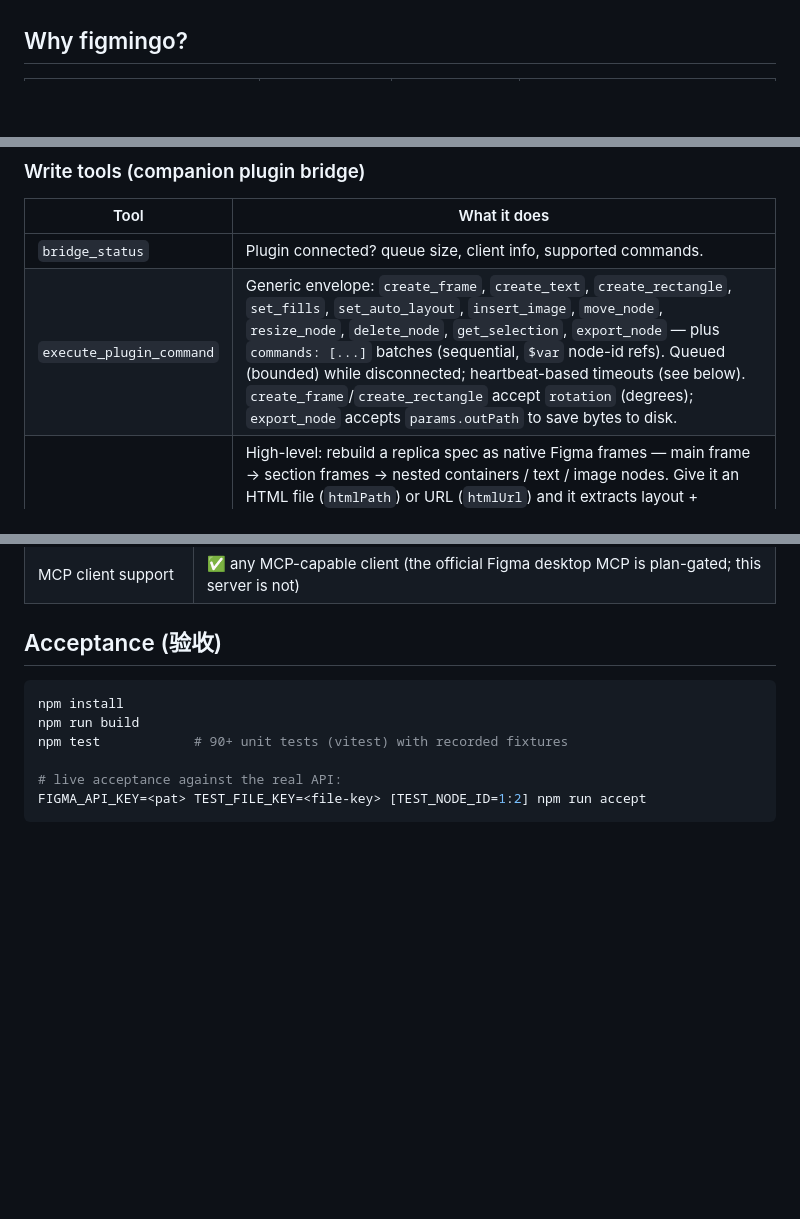
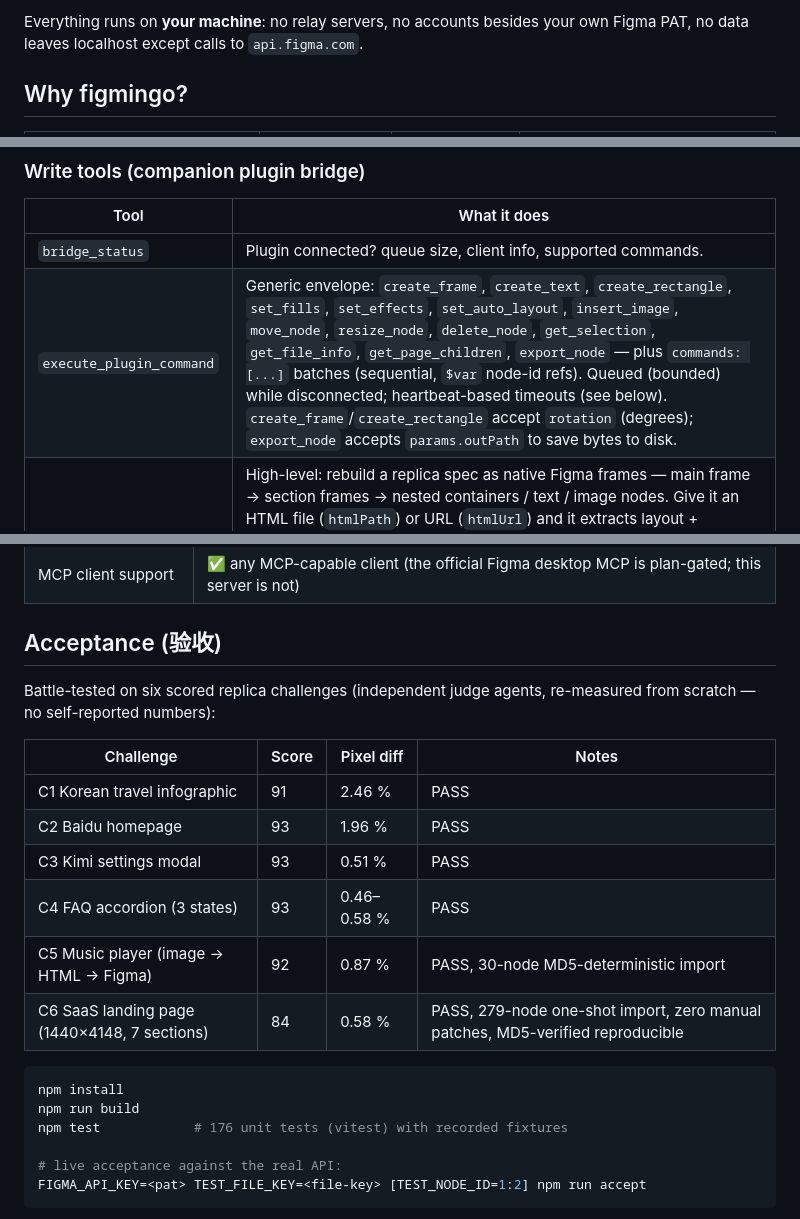
Before and after one commit to wenym8/figmingo-mcp, a Markdown page: README.md, 3 parts joined by grey strips. Rendered like a GitHub page; blank space fills up the shorter version.

````diff
--- a/README.md
+++ b/README.md
@@ -14,3 +33,5 @@ acceptance, and write-to-canvas through a companion plugin bridge.
+Everything runs on **your machine**: no relay servers, no accounts besides your
+own Figma PAT, no data leaves localhost except calls to `api.figma.com`.
 
 ## Why figmingo?
 
@@ -158,7 +179,7 @@ Everything brand-specific is parameterized via options:
 | Tool | What it does |
 |---|---|
 | `bridge_status` | Plugin connected? queue size, client info, supported commands. |
-| `execute_plugin_command` | Generic envelope: `create_frame`, `create_text`, `create_rectangle`, `set_fills`, `set_auto_layout`, `insert_image`, `move_node`, `resize_node`, `delete_node`, `get_selection`, `export_node` — plus `commands: [...]` batches (sequential, `$var` node-id refs). Queued (bounded) while disconnected; heartbeat-based timeouts (see below). `create_frame`/`create_rectangle` accept `rotation` (degrees); `export_node` accepts `params.outPath` to save bytes to disk. |
+| `execute_plugin_command` | Generic envelope: `create_frame`, `create_text`, `create_rectangle`, `set_fills`, `set_effects`, `set_auto_layout`, `insert_image`, `move_node`, `resize_node`, `delete_node`, `get_selection`, `get_file_info`, `get_page_children`, `export_node` — plus `commands: [...]` batches (sequential, `$var` node-id refs). Queued (bounded) while disconnected; heartbeat-based timeouts (see below). `create_frame`/`create_rectangle` accept `rotation` (degrees); `export_node` accepts `params.outPath` to save bytes to disk. |
 | `import_html_replica` | High-level: rebuild a replica spec as native Figma frames — main frame → section frames → nested containers / text / image nodes. Give it an HTML file (`htmlPath`) or URL (`htmlUrl`) and it extracts layout + computed styles with headless Chromium first (border-radius, borders, shadows, gradients, webfonts, real image bytes), or pass a ready-made spec (`spec`/`specPath`). `x`/`y` set the main frame landing spot; `dryRun` previews the command plan; degradations (missing fonts, SVG assets, failed images) come back in `warnings`. |
 
 The companion plugin (`plugin/`) connects to the MCP server at
@@ -216,10 +253,22 @@ your next replica converges in 3–4 rounds instead of 7.
 
 ## Acceptance (验收)
 
+Battle-tested on six scored replica challenges (independent judge agents,
+re-measured from scratch — no self-reported numbers):
+
+| Challenge | Score | Pixel diff | Notes |
+|---|---|---|---|
+| C1 Korean travel infographic | 91 | 2.46 % | PASS |
+| C2 Baidu homepage | 93 | 1.96 % | PASS |
+| C3 Kimi settings modal | 93 | 0.51 % | PASS |
+| C4 FAQ accordion (3 states) | 93 | 0.46–0.58 % | PASS |
+| C5 Music player (image → HTML → Figma) | 92 | 0.87 % | PASS, 30-node MD5-deterministic import |
+| C6 SaaS landing page (1440×4148, 7 sections) | 84 | 0.58 % | PASS, 279-node one-shot import, zero manual patches, MD5-verified reproducible |
+
 ```bash
 npm install
 npm run build
-npm test            # 90+ unit tests (vitest) with recorded fixtures
+npm test            # 176 unit tests (vitest) with recorded fixtures
 
 # live acceptance against the real API:
 FIGMA_API_KEY=<pat> TEST_FILE_KEY=<file-key> [TEST_NODE_ID=1:2] npm run accept
````
Also changed, not shown: other parts of README.md (+37 -2 lines).
